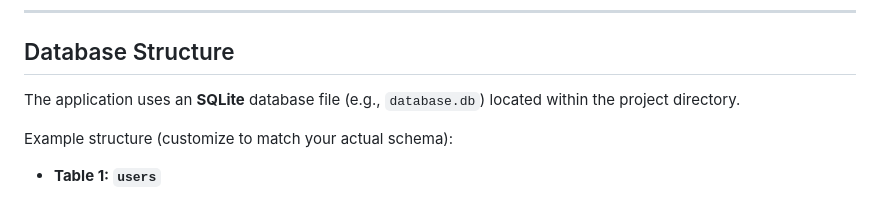
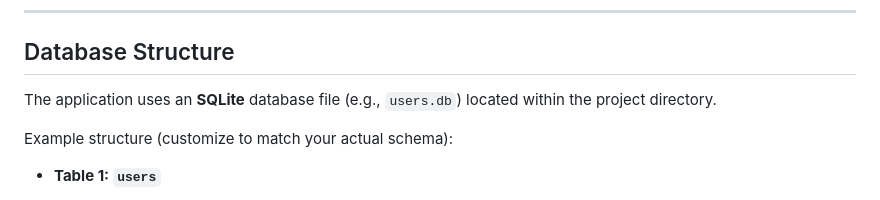
Before and after one commit to ydreyannramirez035-bot/wad-rwd-final-project, a Markdown page: README.md, the part around the change. Rendered like a GitHub page.

```diff
--- a/README.md
+++ b/README.md
@@ -62,7 +62,7 @@ Example: “The Student Record System is a database-driven web application that
 
 ## Database Structure
 
-The application uses an **SQLite** database file (e.g., `database.db`) located within the project directory.
+The application uses an **SQLite** database file (e.g., `users.db`) located within the project directory.
 
 Example structure (customize to match your actual schema):
 
```
